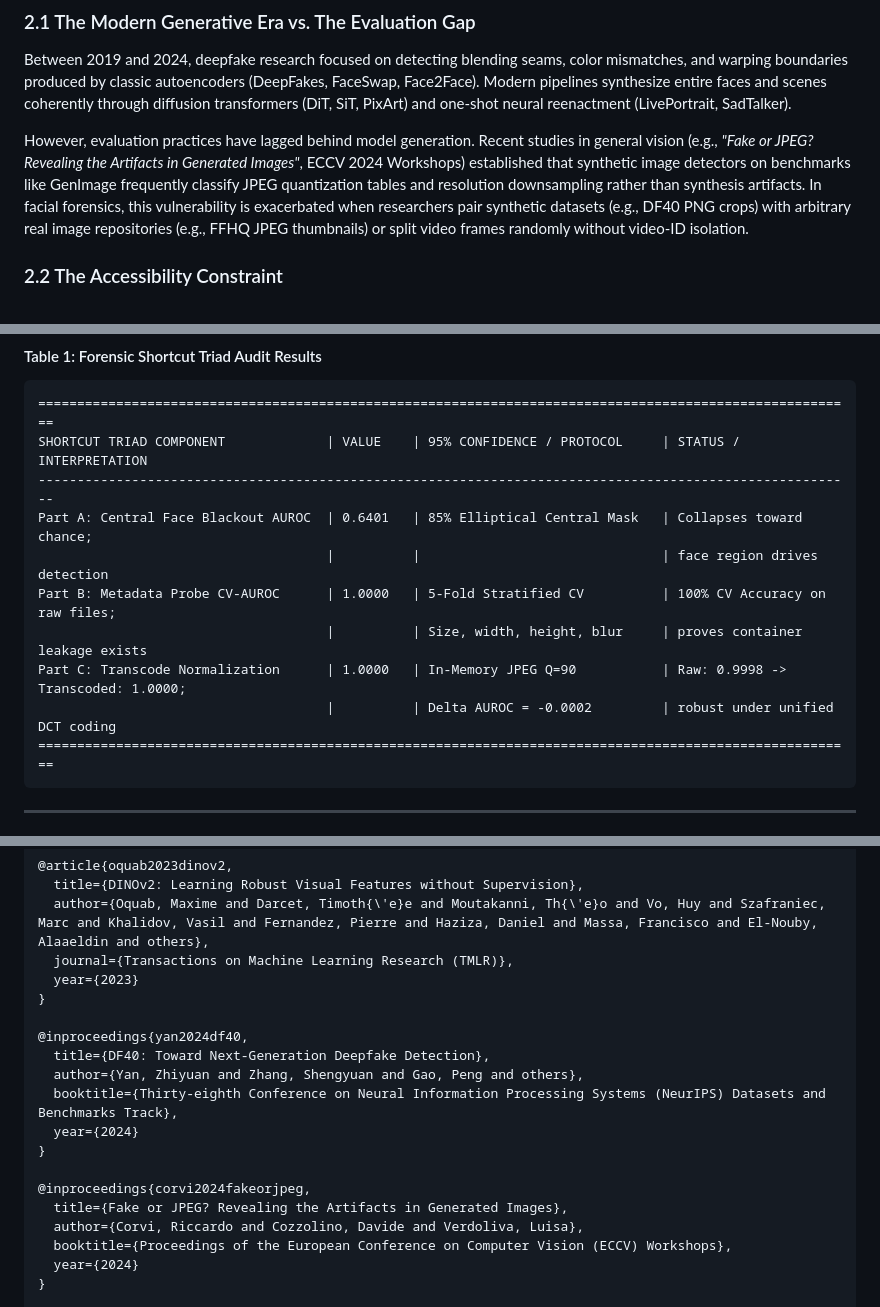
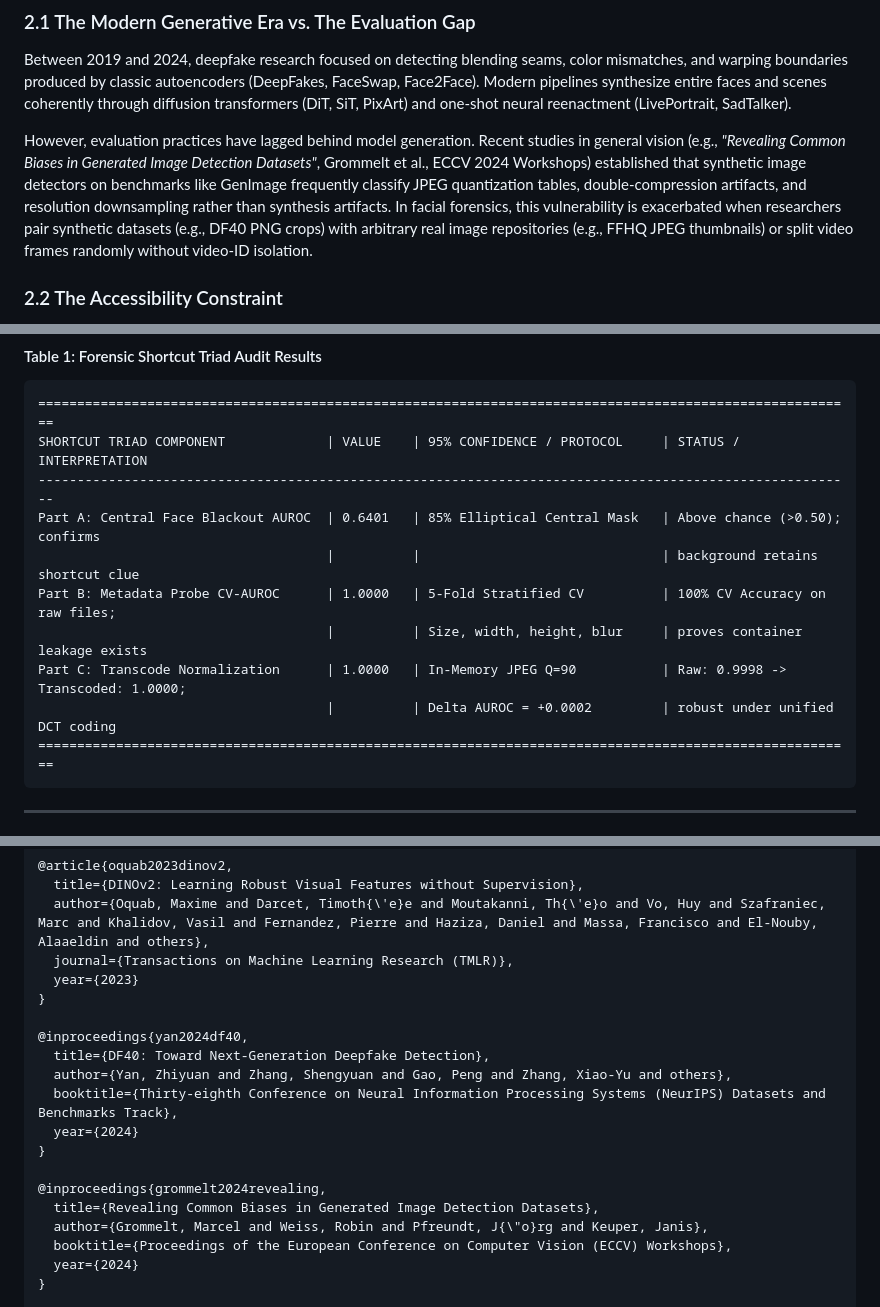
Before and after one commit to abhishek036/deepfake, a Markdown page: RESEARCH_PAPER_COMPENDIUM.md, 3 parts joined by grey strips. Rendered like a GitHub page.

````diff
--- a/RESEARCH_PAPER_COMPENDIUM.md
+++ b/RESEARCH_PAPER_COMPENDIUM.md
@@ -39,7 +39,7 @@
 ### 2.1 The Modern Generative Era vs. The Evaluation Gap
 Between 2019 and 2024, deepfake research focused on detecting blending seams, color mismatches, and warping boundaries produced by classic autoencoders (DeepFakes, FaceSwap, Face2Face). Modern pipelines synthesize entire faces and scenes coherently through diffusion transformers (DiT, SiT, PixArt) and one-shot neural reenactment (LivePortrait, SadTalker).
 
-However, evaluation practices have lagged behind model generation. Recent studies in general vision (e.g., *"Fake or JPEG? Revealing the Artifacts in Generated Images"*, ECCV 2024 Workshops) established that synthetic image detectors on benchmarks like GenImage frequently classify JPEG quantization tables and resolution downsampling rather than synthesis artifacts. In facial forensics, this vulnerability is exacerbated when researchers pair synthetic datasets (e.g., DF40 PNG crops) with arbitrary real image repositories (e.g., FFHQ JPEG thumbnails) or split video frames randomly without video-ID isolation.
+However, evaluation practices have lagged behind model generation. Recent studies in general vision (e.g., *"Revealing Common Biases in Generated Image Detection Datasets"*, Grommelt et al., ECCV 2024 Workshops) established that synthetic image detectors on benchmarks like GenImage frequently classify JPEG quantization tables, double-compression artifacts, and resolution downsampling rather than synthesis artifacts. In facial forensics, this vulnerability is exacerbated when researchers pair synthetic datasets (e.g., DF40 PNG crops) with arbitrary real image repositories (e.g., FFHQ JPEG thumbnails) or split video frames randomly without video-ID isolation.
 
 ### 2.2 The Accessibility Constraint
 Deploying multimodal forensic tools in civic verification and independent research requires operation on accessible consumer hardware. Heavy vision-language models (e.g., Qwen-VL, Video-LLaMA) demand 40–80 GB VRAM accelerators. FORGE-Lite demonstrates that parameter-efficient foundation adaptation (DINOv2 LayerNorm tuning) paired with forensic residuals achieves top-tier detection within an 8 GB VRAM budget.
@@ -122,12 +122,12 @@ To detect and eliminate benchmark shortcuts, every evaluation split must pass th
 =========================================================================================================
 SHORTCUT TRIAD COMPONENT             | VALUE    | 95% CONFIDENCE / PROTOCOL     | STATUS / INTERPRETATION
 ---------------------------------------------------------------------------------------------------------
-Part A: Central Face Blackout AUROC  | 0.6401   | 85% Elliptical Central Mask   | Collapses toward chance;
-                                     |          |                               | face region drives detection
+Part A: Central Face Blackout AUROC  | 0.6401   | 85% Elliptical Central Mask   | Above chance (>0.50); confirms
+                                     |          |                               | background retains shortcut clue
 Part B: Metadata Probe CV-AUROC      | 1.0000   | 5-Fold Stratified CV          | 100% CV Accuracy on raw files;
                                      |          | Size, width, height, blur     | proves container leakage exists
 Part C: Transcode Normalization      | 1.0000   | In-Memory JPEG Q=90           | Raw: 0.9998 -> Transcoded: 1.0000;
-                                     |          | Delta AUROC = -0.0002         | robust under unified DCT coding
+                                     |          | Delta AUROC = +0.0002         | robust under unified DCT coding
 =========================================================================================================
 ```
 
@@ -281,14 +283,14 @@ COVERAGE (%) | ACCEPTED | REJECTED | ERRORS | ERROR RATE (%) | 95% WILSON SCORE
 
 @inproceedings{yan2024df40,
   title={DF40: Toward Next-Generation Deepfake Detection},
-  author={Yan, Zhiyuan and Zhang, Shengyuan and Gao, Peng and others},
+  author={Yan, Zhiyuan and Zhang, Shengyuan and Gao, Peng and Zhang, Xiao-Yu and others},
   booktitle={Thirty-eighth Conference on Neural Information Processing Systems (NeurIPS) Datasets and Benchmarks Track},
   year={2024}
 }
 
-@inproceedings{corvi2024fakeorjpeg,
-  title={Fake or JPEG? Revealing the Artifacts in Generated Images},
-  author={Corvi, Riccardo and Cozzolino, Davide and Verdoliva, Luisa},
+@inproceedings{grommelt2024revealing,
+  title={Revealing Common Biases in Generated Image Detection Datasets},
+  author={Grommelt, Marcel and Weiss, Robin and Pfreundt, J{\"o}rg and Keuper, Janis},
   booktitle={Proceedings of the European Conference on Computer Vision (ECCV) Workshops},
   year={2024}
 }
````
Also changed, not shown: other parts of RESEARCH_PAPER_COMPENDIUM.md (+13 -11 lines).
